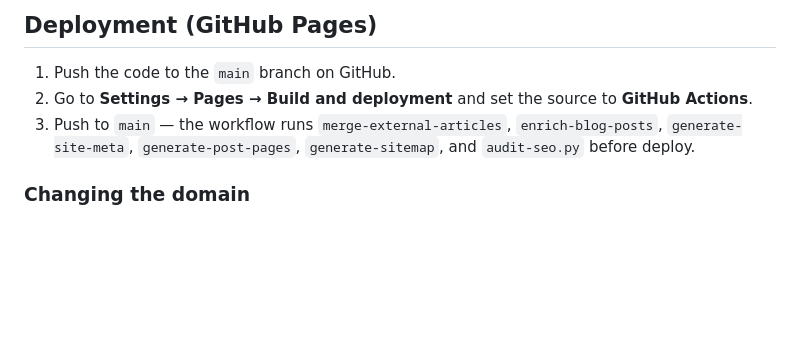
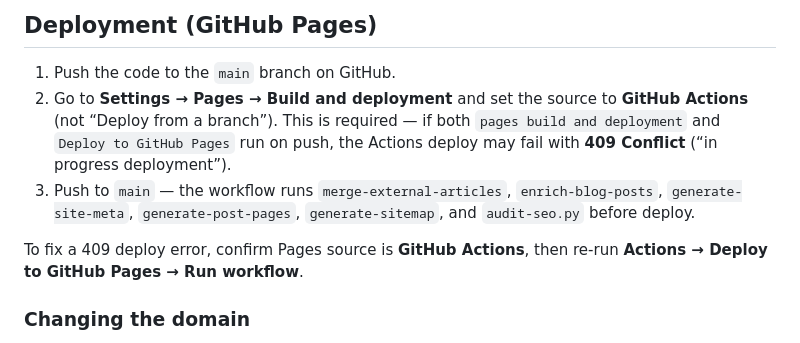
Before and after one commit to D371L/carmit-cosmetics, a Markdown page: README.md, the part around the change. Drawn GitHub-style; blank space fills up the shorter version.

Commit message:
Document GitHub Pages 409 fix and GitHub Actions source requirement.
Co-authored-by: Cursor <cursoragent@cursor.com>

```diff
--- a/README.md
+++ b/README.md
@@ -88,8 +88,10 @@ scripts/
 ## Deployment (GitHub Pages)
 
 1. Push the code to the `main` branch on GitHub.
-2. Go to **Settings → Pages → Build and deployment** and set the source to **GitHub Actions**.
+2. Go to **Settings → Pages → Build and deployment** and set the source to **GitHub Actions** (not “Deploy from a branch”). This is required — if both `pages build and deployment` and `Deploy to GitHub Pages` run on push, the Actions deploy may fail with **409 Conflict** (“in progress deployment”).
 3. Push to `main` — the workflow runs `merge-external-articles`, `enrich-blog-posts`, `generate-site-meta`, `generate-post-pages`, `generate-sitemap`, and `audit-seo.py` before deploy.
+
+To fix a 409 deploy error, confirm Pages source is **GitHub Actions**, then re-run **Actions → Deploy to GitHub Pages → Run workflow**.
 
 ### Changing the domain
 
```
